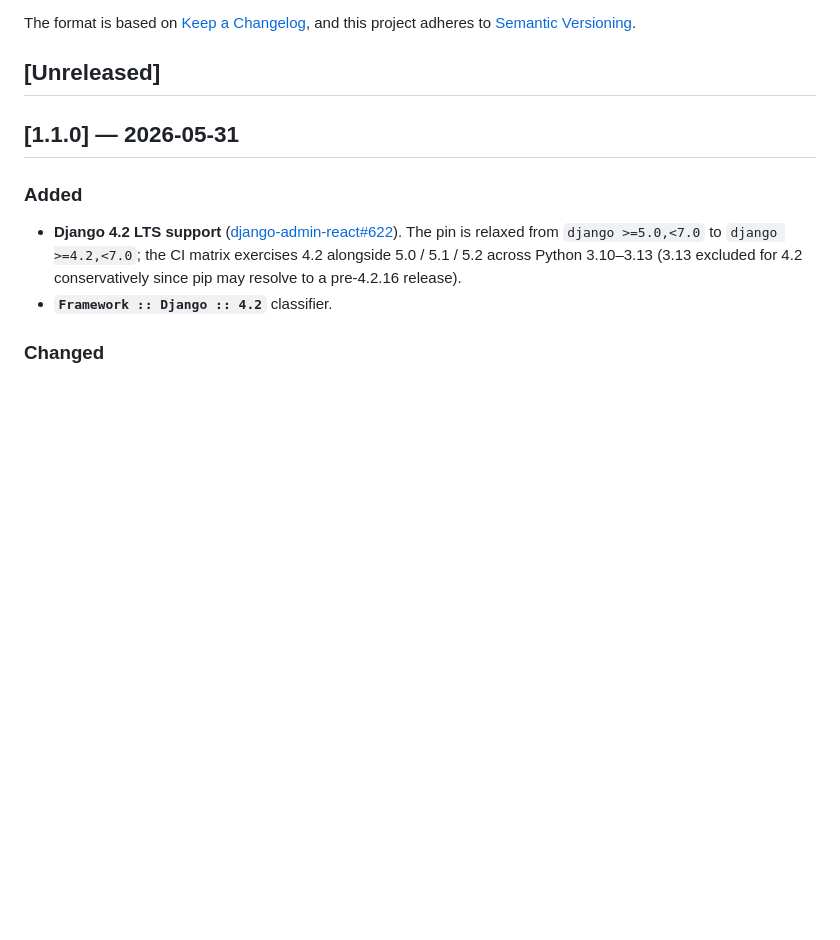
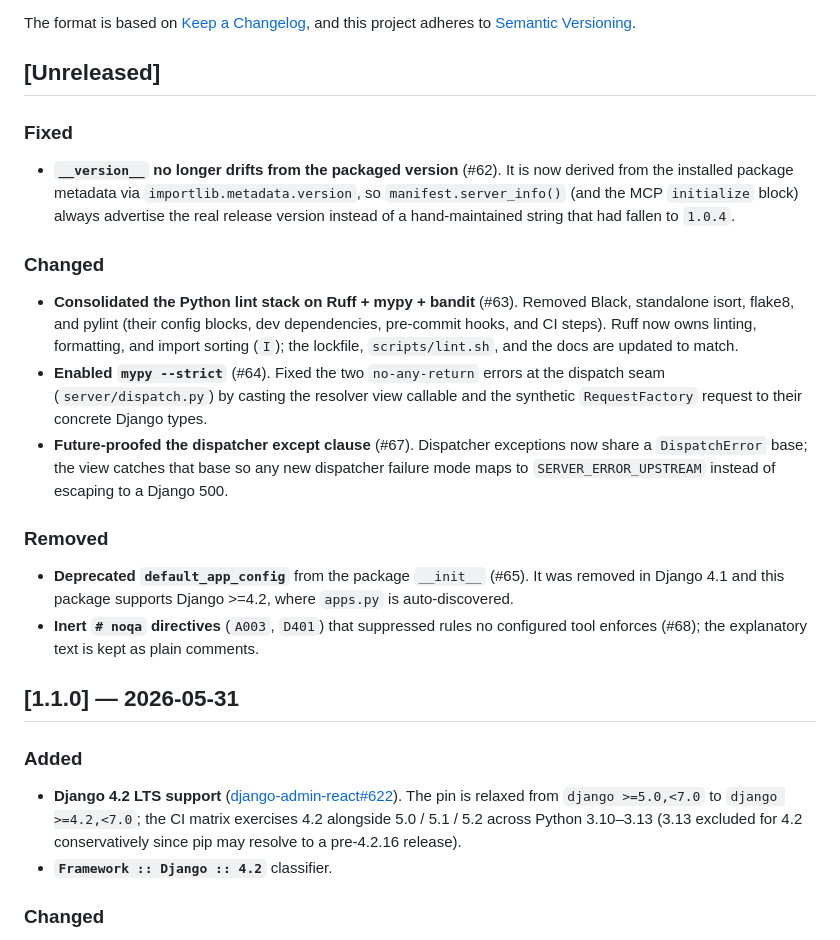
Before and after one commit to MartinCastroAlvarez/django-admin-mcp-api, a Markdown page: CHANGELOG.md, the part around the change. GitHub-like rendering; blank space fills up the shorter version.

Commit message:
docs: changelog entries for the code-quality audit (#62-#68)
Co-Authored-By: Claude Opus 4.8 (1M context) <noreply@anthropic.com>

```diff
--- a/CHANGELOG.md
+++ b/CHANGELOG.md
@@ -6,6 +6,36 @@ The format is based on [Keep a Changelog](https://keepachangelog.com/en/1.1.0/),
 and this project adheres to [Semantic Versioning](https://semver.org/spec/v2.0.0.html).
 
 ## [Unreleased]
+
+### Fixed
+- **`__version__` no longer drifts from the packaged version** (#62).
+  It is now derived from the installed package metadata via
+  `importlib.metadata.version`, so `manifest.server_info()` (and the MCP
+  `initialize` block) always advertise the real release version instead
+  of a hand-maintained string that had fallen to `1.0.4`.
+
+### Changed
+- **Consolidated the Python lint stack on Ruff + mypy + bandit** (#63).
+  Removed Black, standalone isort, flake8, and pylint (their config
+  blocks, dev dependencies, pre-commit hooks, and CI steps). Ruff now
+  owns linting, formatting, and import sorting (`I`); the lockfile,
+  `scripts/lint.sh`, and the docs are updated to match.
+- **Enabled `mypy --strict`** (#64). Fixed the two `no-any-return`
+  errors at the dispatch seam (`server/dispatch.py`) by casting the
+  resolver view callable and the synthetic `RequestFactory` request to
+  their concrete Django types.
+- **Future-proofed the dispatcher except clause** (#67). Dispatcher
+  exceptions now share a `DispatchError` base; the view catches that
+  base so any new dispatcher failure mode maps to `SERVER_ERROR_UPSTREAM`
+  instead of escaping to a Django 500.
+
+### Removed
+- **Deprecated `default_app_config`** from the package `__init__` (#65).
+  It was removed in Django 4.1 and this package supports Django >=4.2,
+  where `apps.py` is auto-discovered.
+- **Inert `# noqa` directives** (`A003`, `D401`) that suppressed rules no
+  configured tool enforces (#68); the explanatory text is kept as plain
+  comments.
 
 ## [1.1.0] — 2026-05-31
 
```
